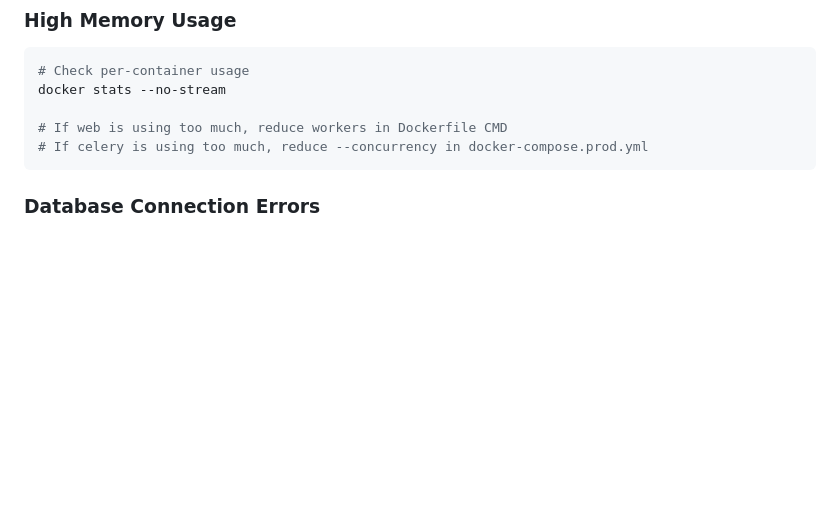
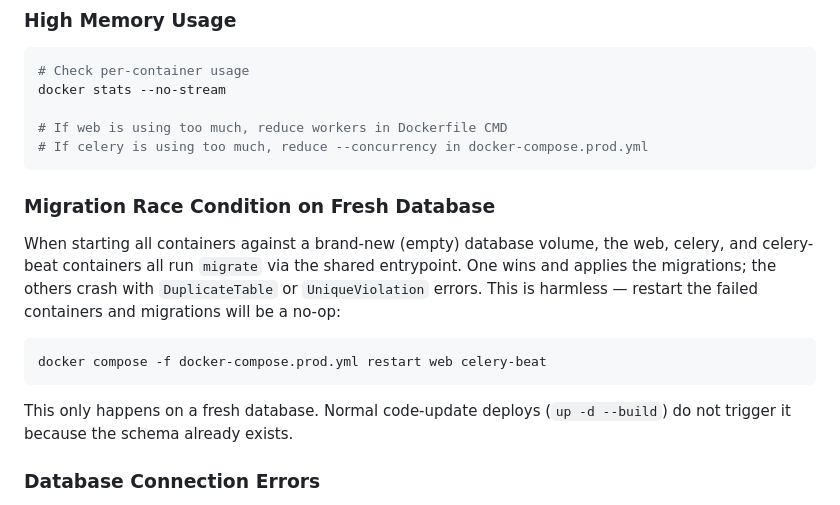
Before and after one commit to Rtasseff/ReDIB-Portal, a Markdown page: docs/DEPLOYMENT.md, the part around one of its changes. GitHub-like rendering; blank space fills up the shorter version.

````diff
--- a/docs/DEPLOYMENT.md
+++ b/docs/DEPLOYMENT.md
@@ -601,6 +693,21 @@ docker stats --no-stream
 # If web is using too much, reduce workers in Dockerfile CMD
 # If celery is using too much, reduce --concurrency in docker-compose.prod.yml
 ```
+
+### Migration Race Condition on Fresh Database
+
+When starting all containers against a brand-new (empty) database volume,
+the web, celery, and celery-beat containers all run `migrate` via the shared
+entrypoint. One wins and applies the migrations; the others crash with
+`DuplicateTable` or `UniqueViolation` errors. This is harmless — restart the
+failed containers and migrations will be a no-op:
+
+```bash
+docker compose -f docker-compose.prod.yml restart web celery-beat
+```
+
+This only happens on a fresh database. Normal code-update deploys
+(`up -d --build`) do not trigger it because the schema already exists.
 
 ### Database Connection Errors
 
````
Also changed, not shown: other parts of docs/DEPLOYMENT.md (+92 -0 lines).
